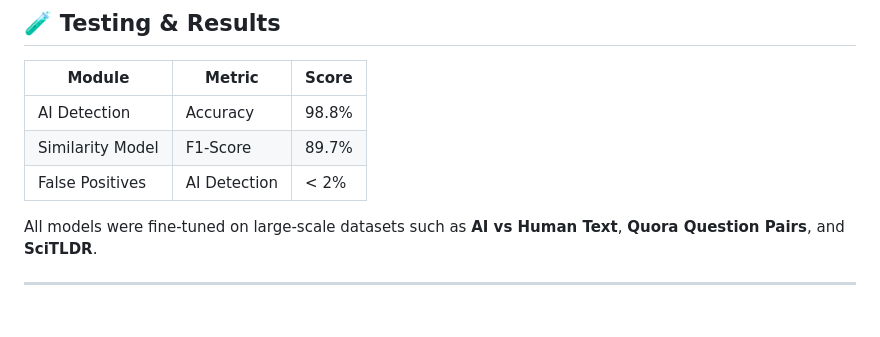
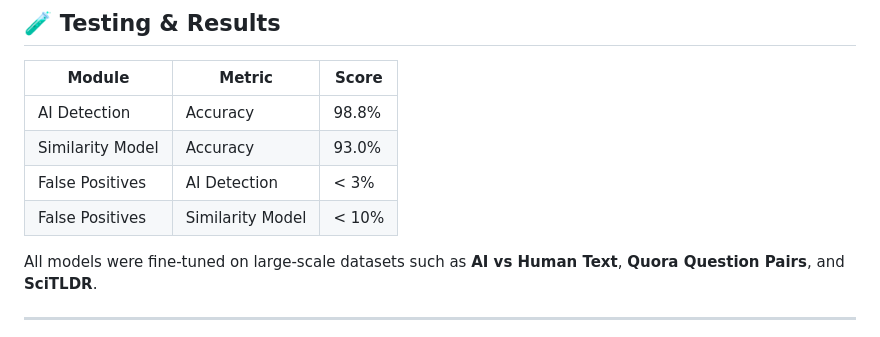
Before and after one commit to Mexbow/Guarded-Exam, a Markdown page: README.md, the part around the change. Drawn GitHub-style.

```diff
--- a/README.md
+++ b/README.md
@@ -52,8 +52,9 @@ kubectl apply -f k8s/
 | Module          | Metric        | Score     |
 |----------------|---------------|-----------|
 | AI Detection    | Accuracy      | 98.8%     |
-| Similarity Model| F1-Score      | 89.7%     |
-| False Positives | AI Detection  | < 2%      |
+| Similarity Model| Accuracy      | 93.0%     |
+| False Positives | AI Detection  | < 3%      |
+| False Positives | Similarity Model  | < 10%      |
 
 All models were fine-tuned on large-scale datasets such as **AI vs Human Text**, **Quora Question Pairs**, and **SciTLDR**.
 
```
